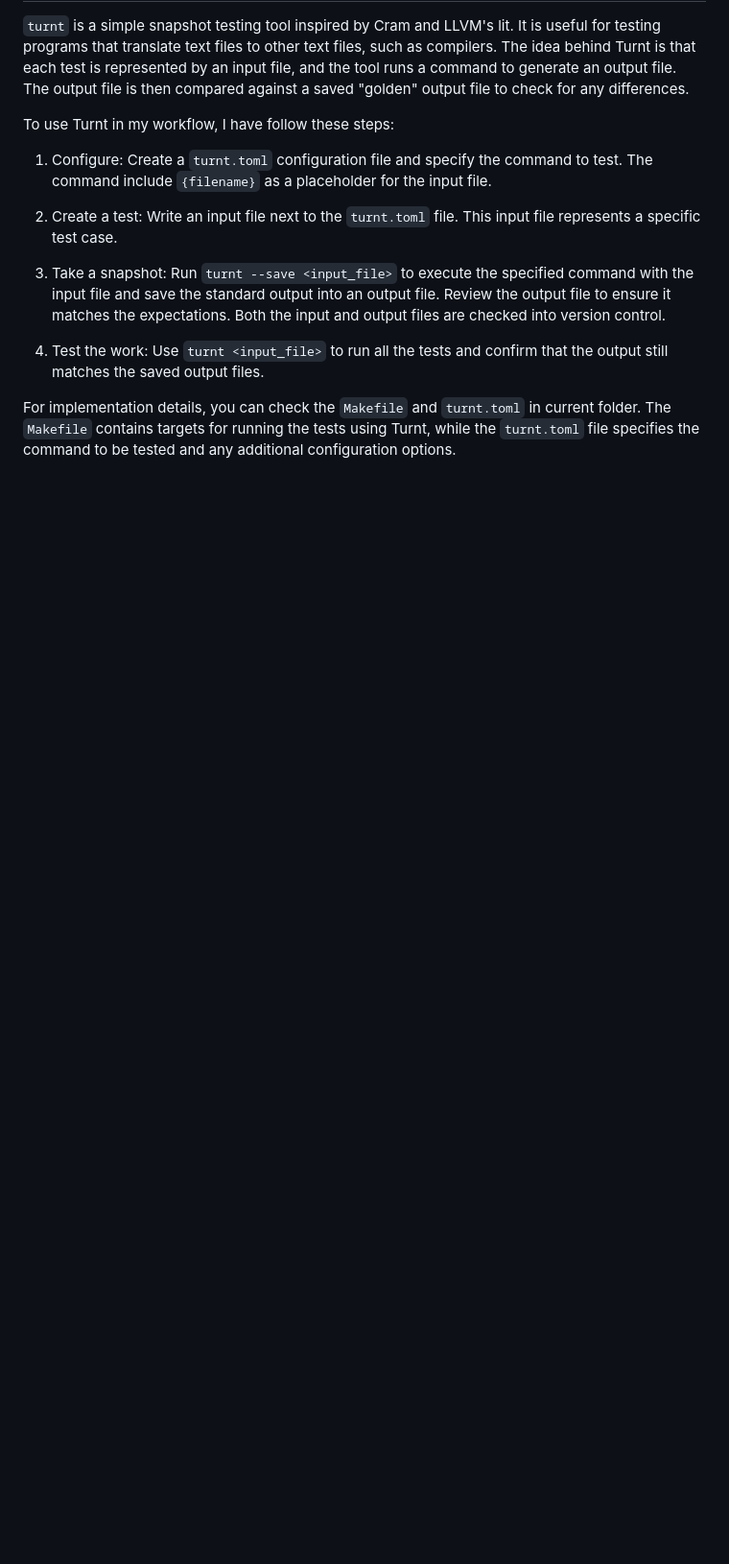
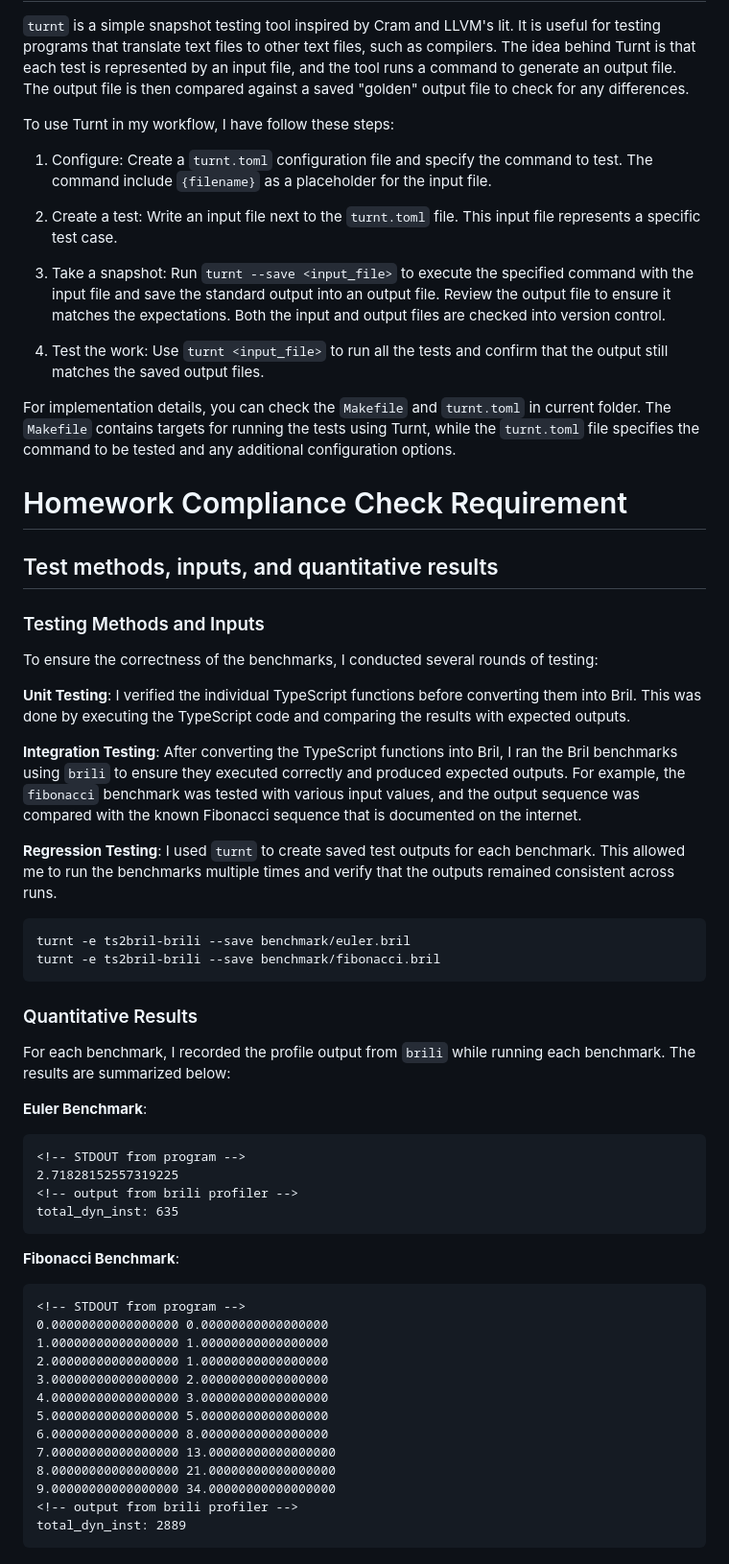
Before and after one commit to jiangqucheng/EECE7398_ST_Compiler, a Markdown page: HW1/Part1/README.md, the part around the change printed below. Shown: that part at 96% size. Drawn GitHub-style; blank space fills up the shorter version.

````diff
--- a/HW1/Part1/README.md
+++ b/HW1/Part1/README.md
@@ -88,3 +88,51 @@ To use Turnt in my workflow, I have follow these steps:
 4. Test the work: Use `turnt <input_file>` to run all the tests and confirm that the output still matches the saved output files.
 
 For implementation details, you can check the `Makefile` and `turnt.toml` in current folder. The `Makefile` contains targets for running the tests using Turnt, while the `turnt.toml` file specifies the command to be tested and any additional configuration options.
+
+
+# Homework Compliance Check Requirement
+
+## Test methods, inputs, and quantitative results
+
+### Testing Methods and Inputs
+To ensure the correctness of the benchmarks, I conducted several rounds of testing:
+
+**Unit Testing**: I verified the individual TypeScript functions before converting them into Bril. This was done by executing the TypeScript code and comparing the results with expected outputs.
+
+**Integration Testing**: After converting the TypeScript functions into Bril, I ran the Bril benchmarks using `brili` to ensure they executed correctly and produced expected outputs. For example, the `fibonacci` benchmark was tested with various input values, and the output sequence was compared with the known Fibonacci sequence that is documented on the internet.
+
+**Regression Testing**: I used `turnt` to create saved test outputs for each benchmark. This allowed me to run the benchmarks multiple times and verify that the outputs remained consistent across runs.
+
+```bash
+turnt -e ts2bril-brili --save benchmark/euler.bril
+turnt -e ts2bril-brili --save benchmark/fibonacci.bril
+```
+
+### Quantitative Results
+For each benchmark, I recorded the profile output from `brili` while running each benchmark. The results are summarized below:
+
+**Euler Benchmark**:
+```log
+<!-- STDOUT from program -->
+2.71828152557319225
+<!-- output from brili profiler -->
+total_dyn_inst: 635
+```
+
+**Fibonacci Benchmark**:
+```log
+<!-- STDOUT from program -->
+0.00000000000000000 0.00000000000000000
+1.00000000000000000 1.00000000000000000
+2.00000000000000000 1.00000000000000000
+3.00000000000000000 2.00000000000000000
+4.00000000000000000 3.00000000000000000
+5.00000000000000000 5.00000000000000000
+6.00000000000000000 8.00000000000000000
+7.00000000000000000 13.00000000000000000
+8.00000000000000000 21.00000000000000000
+9.00000000000000000 34.00000000000000000
+<!-- output from brili profiler -->
+total_dyn_inst: 2889
+```
+
````
Also changed, not shown: other parts of HW1/Part1/README.md (+43 -0 lines), HW1/Part2/README.md (added, +3 -0 lines), HW1/README.md (added, +8 -0 lines).
